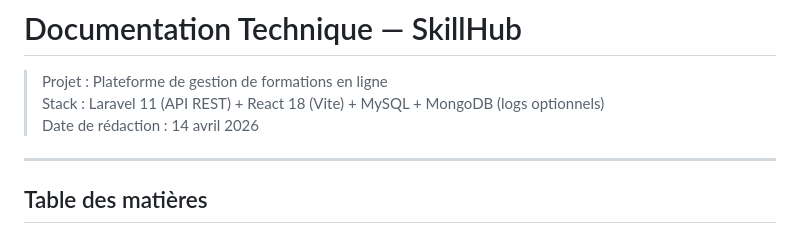
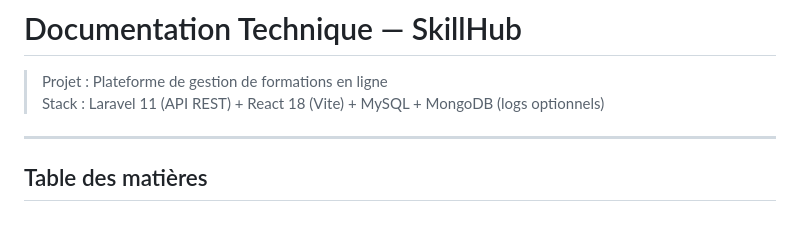
Before and after one commit to Aichido/ECO9_MU202618, a Markdown page: DOCUMENTATION_TECHNIQUE.md, the part around the change. GitHub-like rendering.

```diff
--- a/DOCUMENTATION_TECHNIQUE.md
+++ b/DOCUMENTATION_TECHNIQUE.md
@@ -2,7 +2,7 @@
 
 > Projet : Plateforme de gestion de formations en ligne
 > Stack : Laravel 11 (API REST) + React 18 (Vite) + MySQL + MongoDB (logs optionnels)
-> Date de rédaction : 14 avril 2026
+
 
 ---
 
```
Also changed, not shown: README.md (+10 -11 lines), contributing.md (+3 -3 lines).
